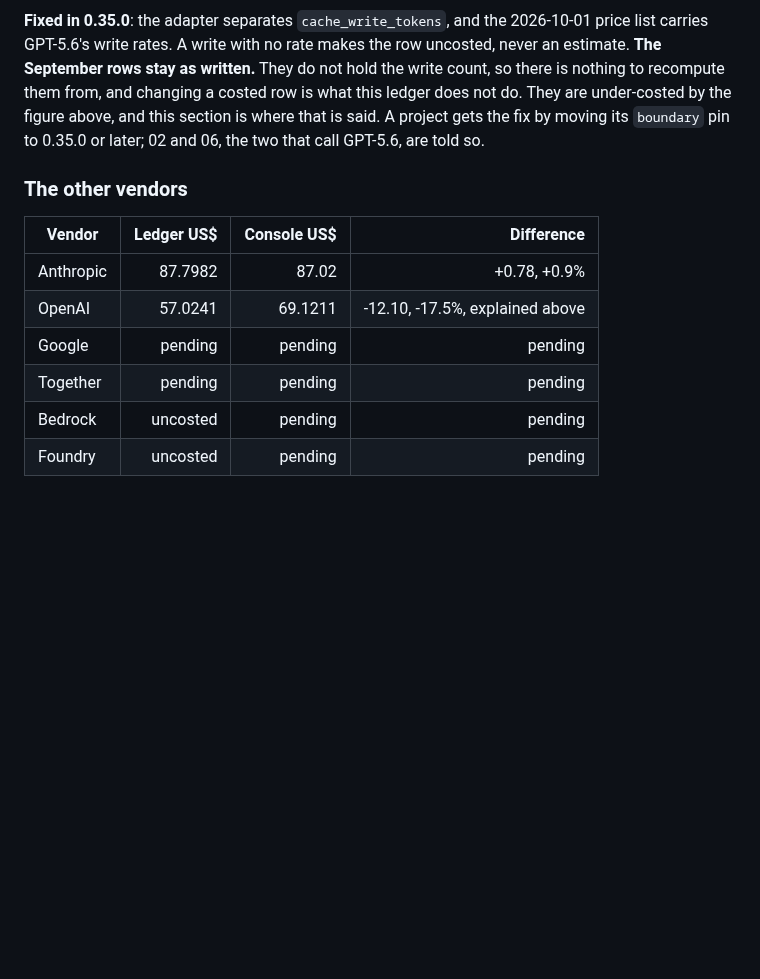
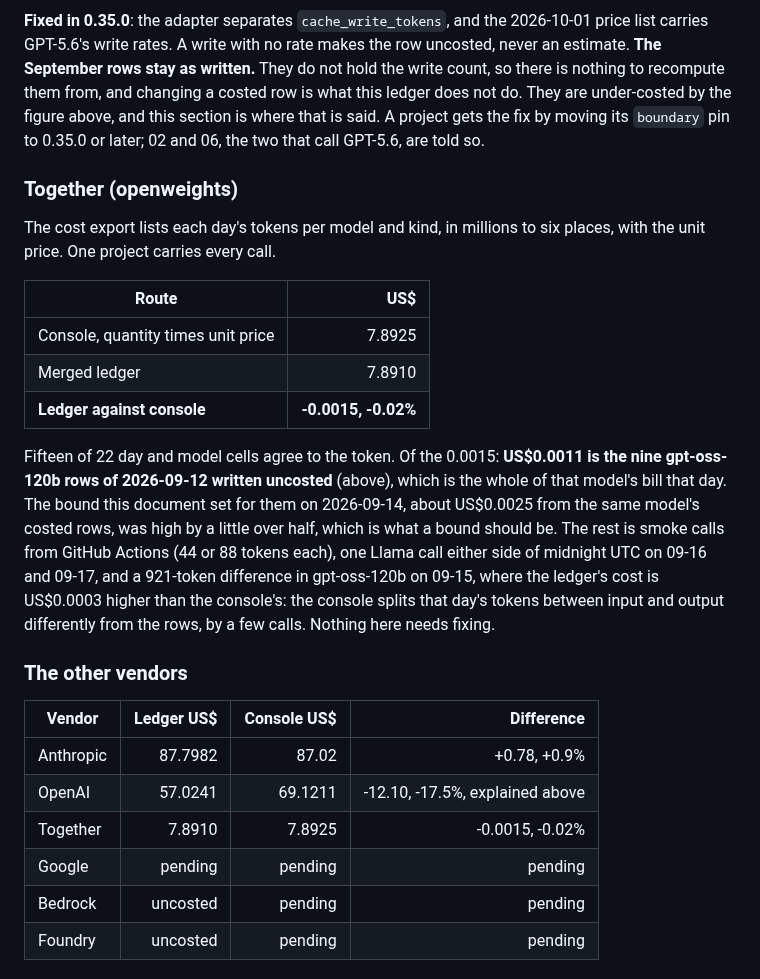
Before and after one commit to Peter-A-P/compliant-ai-gateway, a Markdown page: docs/invoice-check.md, the part around the change. GitHub-like rendering; blank space fills up the shorter version.

Commit message:
docs/invoice-check.md: September against Together's console, -0.02%

```diff
--- a/docs/invoice-check.md
+++ b/docs/invoice-check.md
@@ -153,14 +153,34 @@ under-costed by the figure above, and this section is where that is said. A proj
 fix by moving its `boundary` pin to 0.35.0 or later; 02 and 06, the two that call GPT-5.6, are
 told so.
 
+### Together (openweights)
+
+The cost export lists each day's tokens per model and kind, in millions to six places, with
+the unit price. One project carries every call.
+
+| Route | US$ |
+|---|---:|
+| Console, quantity times unit price | 7.8925 |
+| Merged ledger | 7.8910 |
+| **Ledger against console** | **-0.0015, -0.02%** |
+
+Fifteen of 22 day and model cells agree to the token. Of the 0.0015: **US$0.0011 is the nine
+gpt-oss-120b rows of 2026-09-12 written uncosted** (above), which is the whole of that model's
+bill that day. The bound this document set for them on 2026-09-14, about US$0.0025 from the
+same model's costed rows, was high by a little over half, which is what a bound should be. The
+rest is smoke calls from GitHub Actions (44 or 88 tokens each), one Llama call either side of
+midnight UTC on 09-16 and 09-17, and a 921-token difference in gpt-oss-120b on 09-15, where the
+ledger's cost is US$0.0003 higher than the console's: the console splits that day's tokens
+between input and output differently from the rows, by a few calls. Nothing here needs fixing.
+
 ### The other vendors
 
 | Vendor | Ledger US$ | Console US$ | Difference |
 |---|---:|---:|---:|
 | Anthropic | 87.7982 | 87.02 | +0.78, +0.9% |
 | OpenAI | 57.0241 | 69.1211 | -12.10, -17.5%, explained above |
+| Together | 7.8910 | 7.8925 | -0.0015, -0.02% |
 | Google | pending | pending | pending |
-| Together | pending | pending | pending |
 | Bedrock | uncosted | pending | pending |
 | Foundry | uncosted | pending | pending |
 
```
